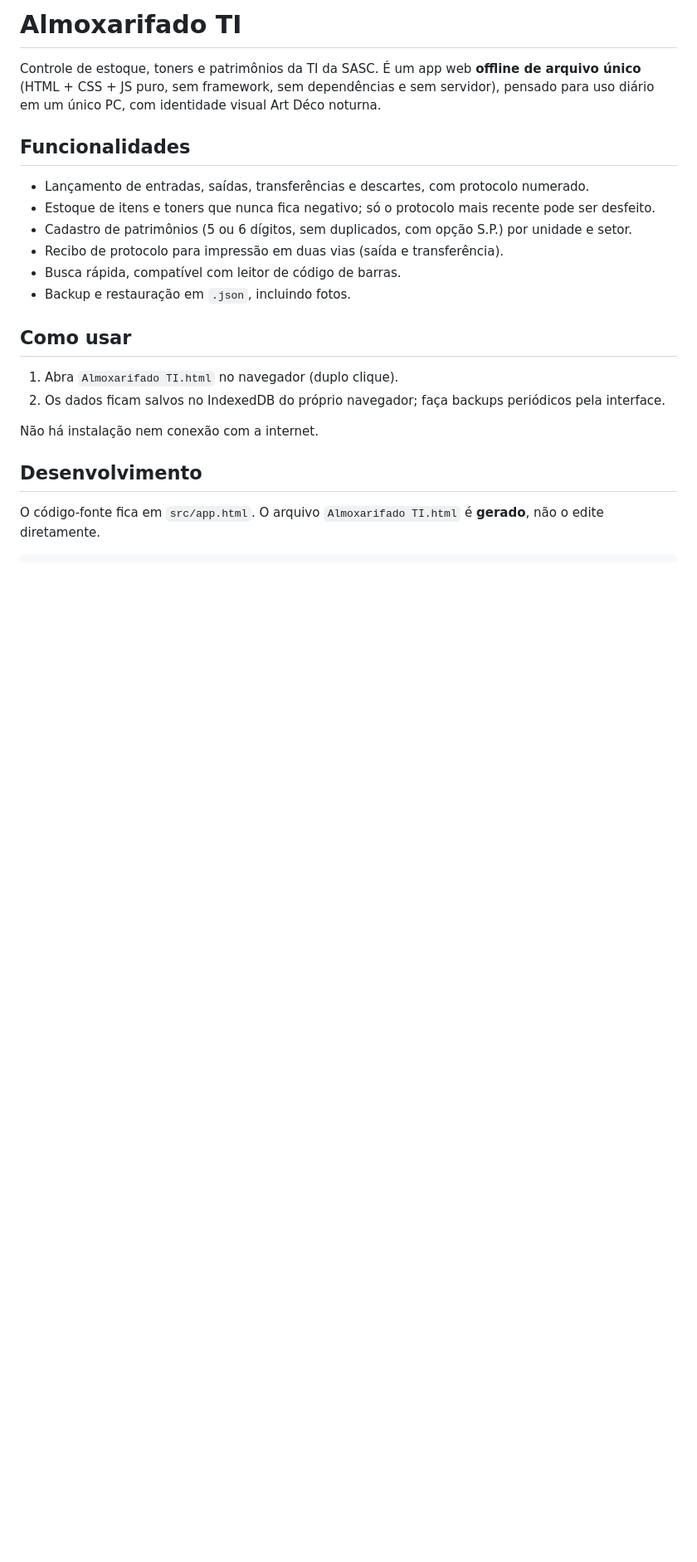
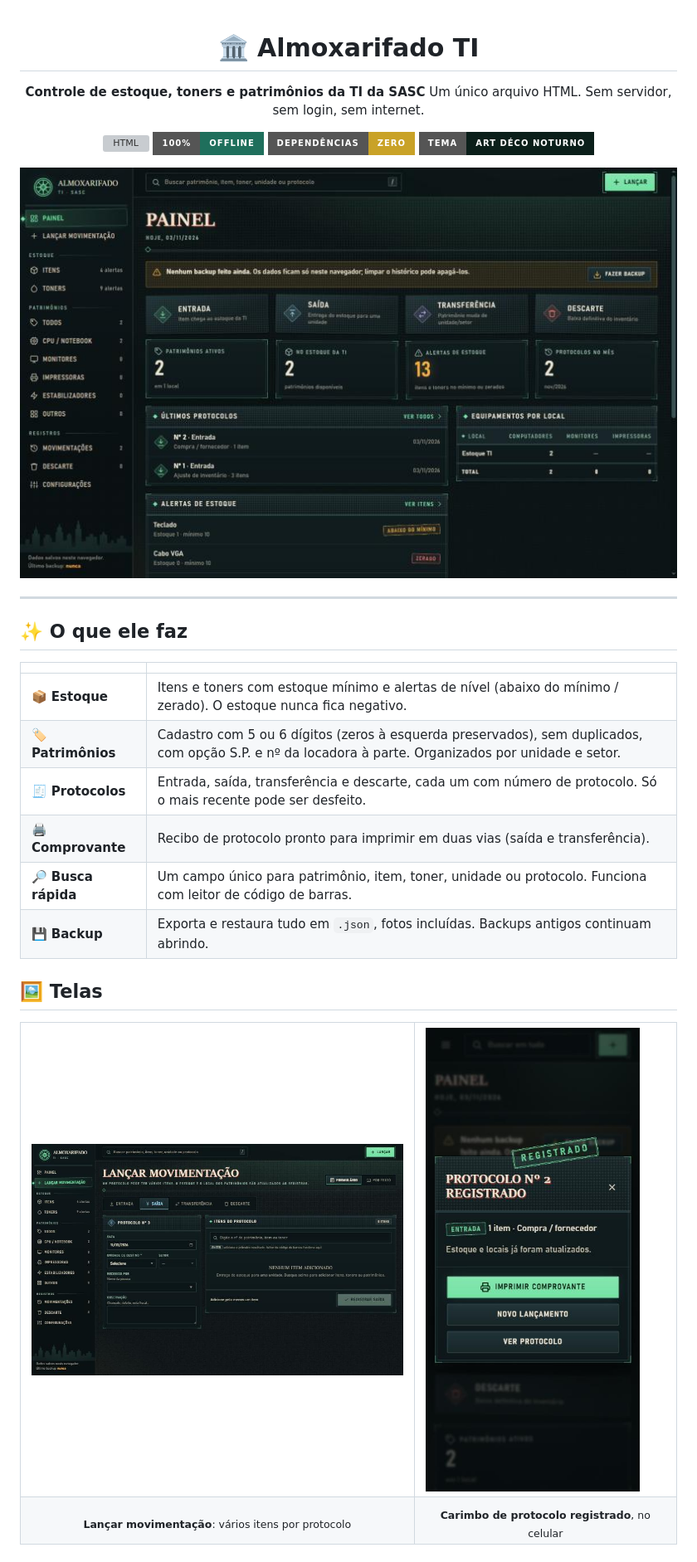
Before and after one commit to MiharaxD/Controle-de-Almoxarifado-Estilizado, a Markdown page: Almoxarifado TI/README.md, the part around one of its changes. Shown at 83% size. Rendered like a GitHub page; pictures changed too: Almoxarifado TI/docs/img/lancar.jpg (added), Almoxarifado TI/docs/img/painel.jpg (added), Almoxarifado TI/docs/img/protocolo-registrado.jpg (added); badges without logos; blank space fills up the shorter version; grey boxes are pictures that could not be loaded.

Commit message:
Atualiza app, README, DESIGN e adiciona imagens da documentação
Co-Authored-By: Claude Sonnet 5.5 <noreply@anthropic.com>

```diff
--- a/Almoxarifado TI/README.md
+++ b/Almoxarifado TI/README.md
@@ -1,23 +1,42 @@
-# Almoxarifado TI
+<div align="center">
 
-Controle de estoque, toners e patrimônios da TI da SASC. É um app web **offline de arquivo único** (HTML + CSS + JS puro, sem framework, sem dependências e sem servidor), pensado para uso diário em um único PC, com identidade visual Art Déco noturna.
+# 🏛️ Almoxarifado TI
 
-## Funcionalidades
+**Controle de estoque, toners e patrimônios da TI da SASC**
+Um único arquivo HTML. Sem servidor, sem login, sem internet.
 
-- Lançamento de entradas, saídas, transferências e descartes, com protocolo numerado.
-- Estoque de itens e toners que nunca fica negativo; só o protocolo mais recente pode ser desfeito.
-- Cadastro de patrimônios (5 ou 6 dígitos, sem duplicados, com opção S.P.) por unidade e setor.
-- Recibo de protocolo para impressão em duas vias (saída e transferência).
-- Busca rápida, compatível com leitor de código de barras.
-- Backup e restauração em `.json`, incluindo fotos.
+![HTML](https://img.shields.io/badge/HTML-CSS-JS_puro-3ddc97?style=for-the-badge)
+![Offline](https://img.shields.io/badge/100%25-offline-1f6f5c?style=for-the-badge)
+![Dependências](https://img.shields.io/badge/depend%C3%AAncias-zero-c9a227?style=for-the-badge)
+![Tema](https://img.shields.io/badge/tema-Art_D%C3%A9co_noturno-0b1f1a?style=for-the-badge)
 
-## Como usar
+<img src="docs/img/painel.jpg" alt="Painel do Almoxarifado TI" width="860">
 
-1. Abra `Almoxarifado TI.html` no navegador (duplo clique).
-2. Os dados ficam salvos no IndexedDB do próprio navegador; faça backups periódicos pela interface.
+</div>
 
-Não há instalação nem conexão com a internet.
+---
 
-## Desenvolvimento
+## ✨ O que ele faz
 
-O código-fonte fica em `src/app.html`. O arquivo `Almoxarifado TI.html` é **gerado**, não o edite diretamente.
+| | |
+| --- | --- |
+| 📦 **Estoque** | Itens e toners com estoque mínimo e alertas de nível (abaixo do mínimo / zerado). O estoque nunca fica negativo. |
+| 🏷️ **Patrimônios** | Cadastro com 5 ou 6 dígitos (zeros à esquerda preservados), sem duplicados, com opção S.P. e nº da locadora à parte. Organizados por unidade e setor. |
+| 🧾 **Protocolos** | Entrada, saída, transferência e descarte, cada um com número de protocolo. Só o mais recente pode ser desfeito. |
+| 🖨️ **Comprovante** | Recibo de protocolo pronto para imprimir em duas vias (saída e transferência). |
+| 🔎 **Busca rápida** | Um campo único para patrimônio, item, toner, unidade ou protocolo. Funciona com leitor de código de barras. |
+| 💾 **Backup** | Exporta e restaura tudo em `.json`, fotos incluídas. Backups antigos continuam abrindo. |
+
+## 🖼️ Telas
+
+<table>
+  <tr>
+    <td width="60%"><img src="docs/img/lancar.jpg" alt="Lançar movimentação"></td>
+    <td width="40%"><img src="docs/img/protocolo-registrado.jpg" alt="Protocolo registrado (celular)"></td>
+  </tr>
+  <tr>
+    <td align="center"><sub><b>Lançar movimentação</b>: vários itens por protocolo</sub></td>
+    <td align="center"><sub><b>Carimbo de protocolo registrado</b>, no celular</sub></td>
+  </tr>
+</table>
+
```
Also changed, not shown: other parts of Almoxarifado TI/README.md (+26 -9 lines), Almoxarifado TI/DESIGN.md (+1 -0 lines), 3 other files.
